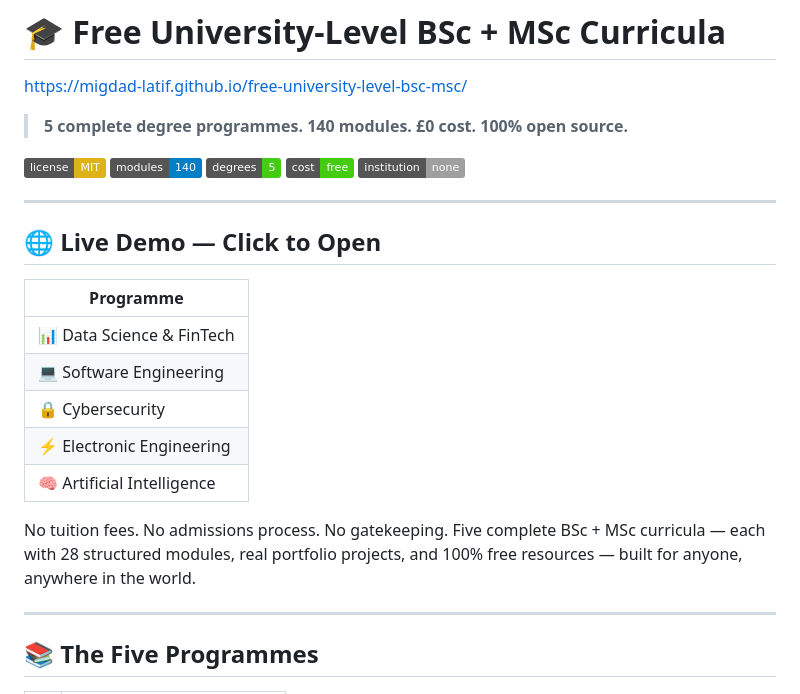
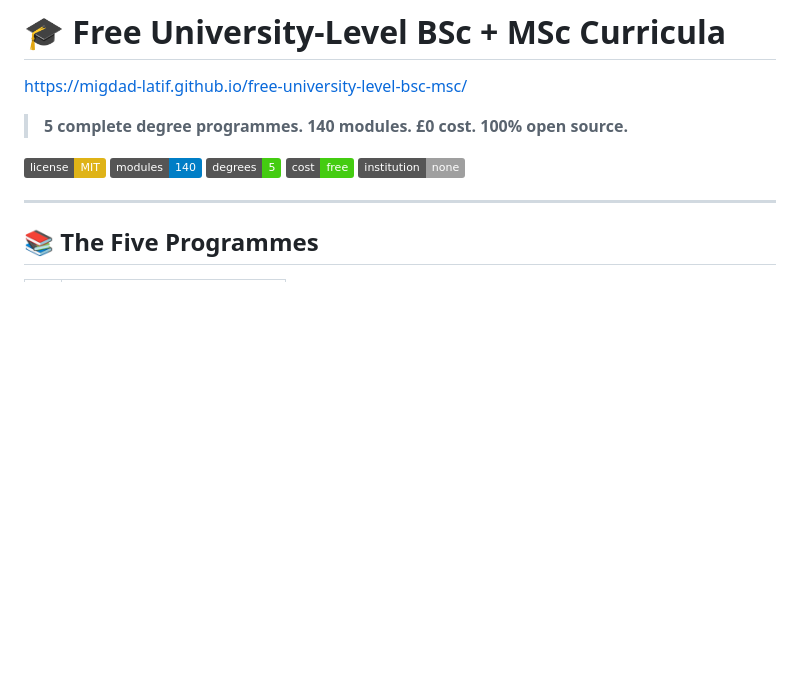
Before and after one commit to Migdad-latif/free-university-level-bsc-msc, a Markdown page: README.md, the part around the change. GitHub-like rendering; badges without logos; blank space fills up the shorter version.

```diff
--- a/README.md
+++ b/README.md
@@ -7,20 +7,6 @@ https://migdad-latif.github.io/free-university-level-bsc-msc/
 ![Courses](https://img.shields.io/badge/degrees-5-brightgreen)
 ![Cost](https://img.shields.io/badge/cost-free-success)
 ![No Institution](https://img.shields.io/badge/institution-none-lightgrey)
-
----
-
-## 🌐 Live Demo — Click to Open
-
-| Programme |
-|-----------|
-| 📊 Data Science & FinTech |
-| 💻 Software Engineering |
-| 🔒 Cybersecurity |
-| ⚡ Electronic Engineering |
-| 🧠 Artificial Intelligence |
-
-No tuition fees. No admissions process. No gatekeeping. Five complete BSc + MSc curricula — each with 28 structured modules, real portfolio projects, and 100% free resources — built for anyone, anywhere in the world.
 
 ---
 
```
